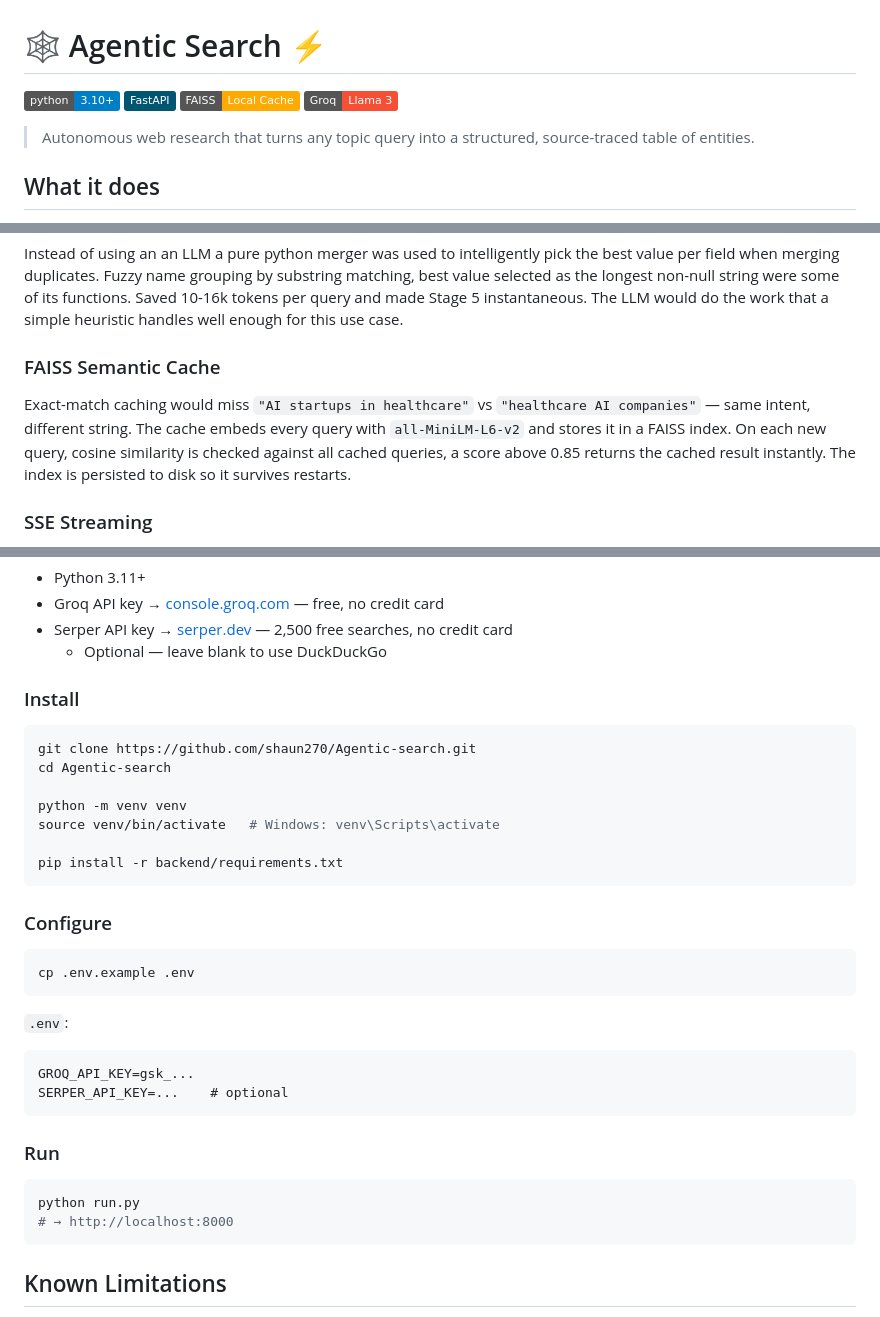
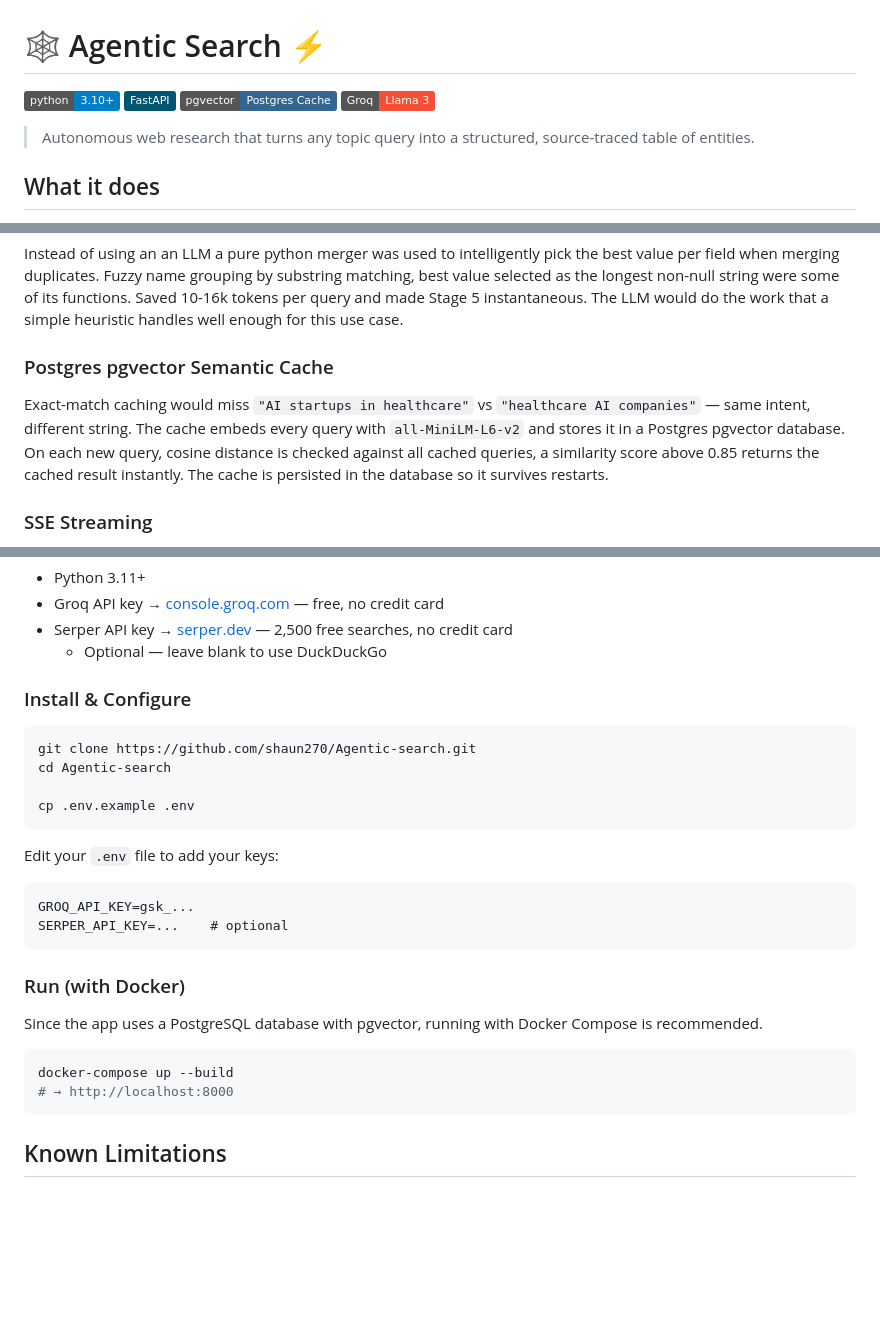
Before and after one commit to shaun270/Agentic-search-challenge, a Markdown page: README.md, 3 parts joined by grey strips. Rendered like a GitHub page; badges without logos; blank space fills up the shorter version.

````diff
--- a/README.md
+++ b/README.md
@@ -2,7 +2,7 @@
 
 [![Python 3.10+](https://img.shields.io/badge/python-3.10+-blue.svg)](https://www.python.org/downloads/)
 [![FastAPI](https://img.shields.io/badge/FastAPI-005571?style=flat&logo=fastapi)](https://fastapi.tiangolo.com/)
-[![FAISS](https://img.shields.io/badge/FAISS-Local_Cache-FFaa00?style=flat)](https://github.com/facebookresearch/faiss)
+[![pgvector](https://img.shields.io/badge/pgvector-Postgres_Cache-336791?style=flat)](https://github.com/pgvector/pgvector)
 [![Groq](https://img.shields.io/badge/Groq-Llama_3-f55036?style=flat)](https://groq.com/)
 
 > Autonomous web research that turns any topic query into a structured, source-traced table of entities.
@@ -68,8 +68,8 @@ Instead of running one LLM call per page, 12 pages meant 12 calls, 12x the rate
 ### Pure Python Merger
 Instead of using an an LLM a pure python merger was used to intelligently pick the best value per field when merging duplicates. Fuzzy name grouping by substring matching, best value selected as the longest non-null string were some of its functions. Saved 10-16k tokens per query and made Stage 5 instantaneous. The LLM would do the work that a simple heuristic handles well enough for this use case.
 
-### FAISS Semantic Cache
-Exact-match caching would miss `"AI startups in healthcare"` vs `"healthcare AI companies"` — same intent, different string. The cache embeds every query with `all-MiniLM-L6-v2` and stores it in a FAISS index. On each new query, cosine similarity is checked against all cached queries, a score above 0.85 returns the cached result instantly. The index is persisted to disk so it survives restarts.
+### Postgres pgvector Semantic Cache
+Exact-match caching would miss `"AI startups in healthcare"` vs `"healthcare AI companies"` — same intent, different string. The cache embeds every query with `all-MiniLM-L6-v2` and stores it in a Postgres pgvector database. On each new query, cosine distance is checked against all cached queries, a similarity score above 0.85 returns the cached result instantly. The cache is persisted in the database so it survives restarts.
 
 ### SSE Streaming
 The pipeline takes 20-40 seconds end to end. Returning a single JSON response at the end would leave the user staring at a blank screen. Server-Sent Events let the backend push stage updates to the frontend as they happen, the user sees each stage complete in real time, the search plan appears as soon as Stage 1 finishes, and results render the moment Stage 5 is done.
@@ -122,31 +122,25 @@ The first version of the RAG router used Llama 3.1 8b to read a table of content
 - Serper API key → [serper.dev](https://serper.dev) — 2,500 free searches, no credit card
   - Optional — leave blank to use DuckDuckGo
 
-### Install
+### Install & Configure
 ```bash
 git clone https://github.com/shaun270/Agentic-search.git
 cd Agentic-search
 
-python -m venv venv
-source venv/bin/activate   # Windows: venv\Scripts\activate
-
-pip install -r backend/requirements.txt
-```
-
-### Configure
-```bash
 cp .env.example .env
 ```
 
-`.env`:
+Edit your `.env` file to add your keys:
 ```
 GROQ_API_KEY=gsk_...
 SERPER_API_KEY=...    # optional
 ```
 
-### Run
+### Run (with Docker)
+Since the app uses a PostgreSQL database with pgvector, running with Docker Compose is recommended.
+
 ```bash
-python run.py
+docker-compose up --build
 # → http://localhost:8000
 ```
 
````
Also changed, not shown: other parts of README.md (+3 -3 lines).
